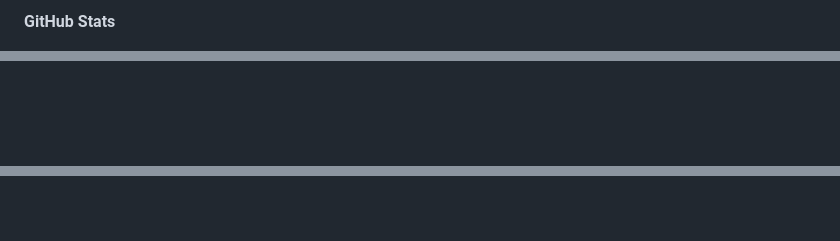
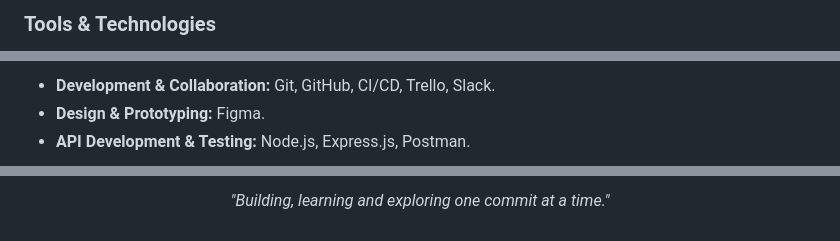
Before and after one commit to etor01/etor01, a Markdown page: ReadMe.md, 3 parts joined by grey strips. GitHub-like rendering; blank space fills up the shorter version.

Commit message:
Revise ReadMe.md with updated profile and projects
Updated personal information and project details in ReadMe.md. Enhanced formatting and added new sections for technical skills and experience.

```diff
--- a/ReadMe.md
+++ b/ReadMe.md
@@ -38,4 +56,4 @@
 </p>
 
-#### GitHub Stats
+### Tools & Technologies
 
@@ -43,2 +63,5 @@
 
+- **Development & Collaboration:** Git, GitHub, CI/CD, Trello, Slack.
+- **Design & Prototyping:** Figma.
+- **API Development & Testing:** Node.js, Express.js, Postman.
 
@@ -47,0 +138,3 @@
+<p align="center">
+  <i>"Building, learning and exploring one commit at a time."</i>
+</p>
```
Also changed, not shown: other parts of ReadMe.md (+120 -33 lines).
